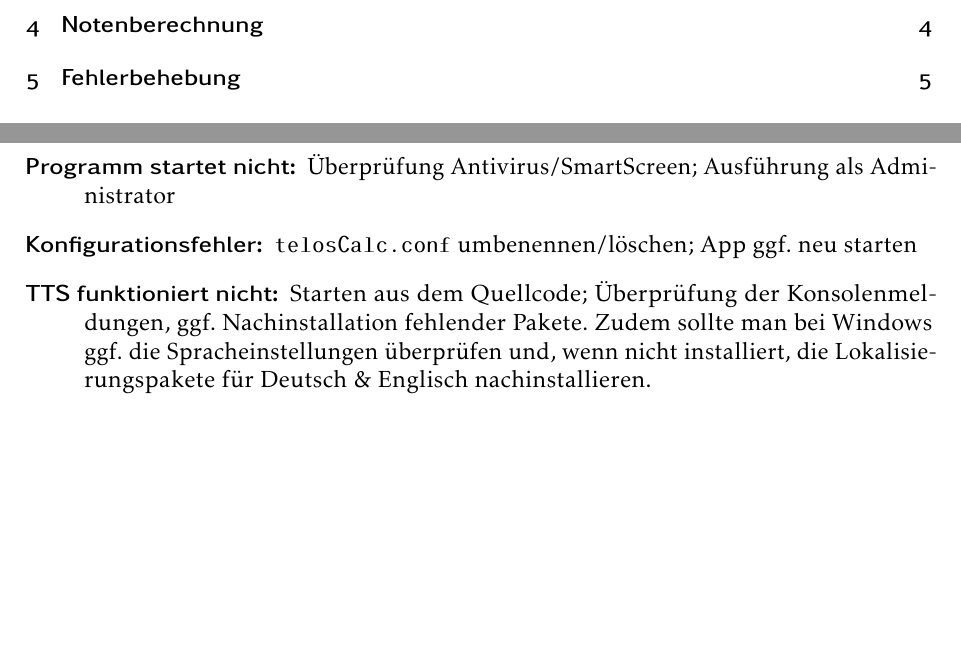
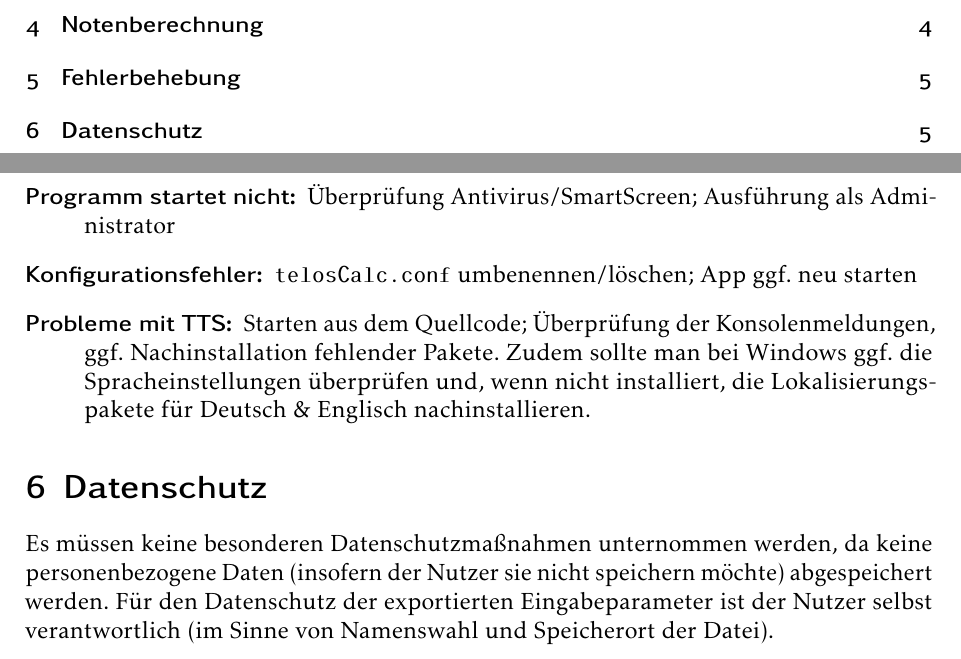
Before and after one commit to LF11-Projekte/IHK-telosCalc, a LaTeX document (doc/de_DE.tex): two parts of pages 1 and 5 of 5, joined at a grey line, cut so that both start at the same text, the shorter picture padded with empty space. Compiled offline with pdfLaTeX.

Commit message:
adjusted version + pdf

```diff
--- a/doc/de_DE.tex
+++ b/doc/de_DE.tex
@@ -152,8 +153,11 @@ a4paper,
 	\begin{description}
 		\item[Programm startet nicht:] Überprüfung Antivirus/SmartScreen; Ausführung als Administrator
 		\item[Konfigurationsfehler:] \texttt{telosCalc.conf} umbenennen/löschen; App ggf. neu starten
-		\item[TTS funktioniert nicht:] Starten aus dem Quellcode; Überprüfung der Konsolenmeldungen, ggf. Nachinstallation fehlender Pakete. Zudem sollte man bei Windows ggf. die Spracheinstellungen überprüfen und, wenn nicht installiert, die Lokalisierungspakete für Deutsch \& Englisch nachinstallieren.
+		\item[Probleme mit TTS:] Starten aus dem Quellcode; Überprüfung der Konsolenmeldungen, ggf. Nachinstallation fehlender Pakete. Zudem sollte man bei Windows ggf. die Spracheinstellungen überprüfen und, wenn nicht installiert, die Lokalisierungspakete für Deutsch \& Englisch nachinstallieren.
 	\end{description}
+
+	\section{Datenschutz}
+	Es müssen keine besonderen Datenschutzmaßnahmen unternommen werden, da keine personenbezogene Daten (insofern der Nutzer sie nicht speichern möchte) abgespeichert werden. Für den Datenschutz der exportierten Eingabeparameter ist der Nutzer selbst verantwortlich (im Sinne von Namenswahl und Speicherort der Datei).
 
 
 \end{document}
```
Also changed, not shown: doc/de_DE.pdf, doc/de_DE.tex (1 more changed lines), 1 other file.
